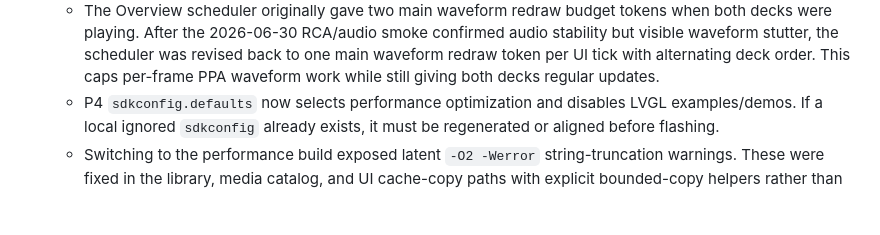
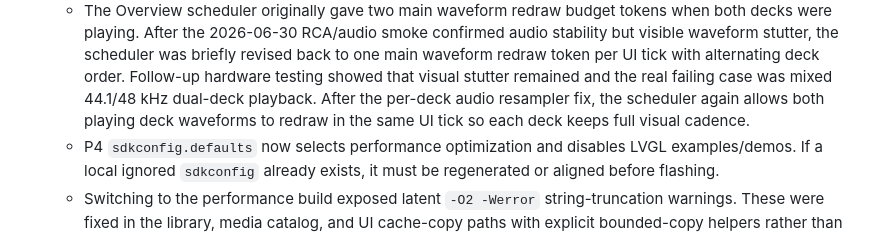
Before and after one commit to dvucinozd/Pajoniiir, a Markdown page: docs/DEVELOPMENT_PLAN.md, the part around one of its changes. Drawn GitHub-style; blank space fills up the shorter version.

Commit message:
docs: align waveform scheduler notes

```diff
--- a/docs/DEVELOPMENT_PLAN.md
+++ b/docs/DEVELOPMENT_PLAN.md
@@ -523,9 +523,12 @@ Validation note, 2026-06-10:
   - The Overview scheduler originally gave two main waveform redraw budget
     tokens when both decks were playing. After the 2026-06-30 RCA/audio smoke
     confirmed audio stability but visible waveform stutter, the scheduler was
-    revised back to one main waveform redraw token per UI tick with alternating
-    deck order. This caps per-frame PPA waveform work while still giving both
-    decks regular updates.
+    briefly revised back to one main waveform redraw token per UI tick with
+    alternating deck order. Follow-up hardware testing showed that visual
+    stutter remained and the real failing case was mixed 44.1/48 kHz
+    dual-deck playback. After the per-deck audio resampler fix, the scheduler
+    again allows both playing deck waveforms to redraw in the same UI tick so
+    each deck keeps full visual cadence.
   - P4 `sdkconfig.defaults` now selects performance optimization and disables
     LVGL examples/demos. If a local ignored `sdkconfig` already exists, it must
     be regenerated or aligned before flashing.
```
Also changed, not shown: other parts of docs/DEVELOPMENT_PLAN.md (+1 -1 lines), docs/HARDWARE_WIRING.md (+4 -0 lines), docs/STARTUP_CHECKLIST.md (+6 -4 lines).
